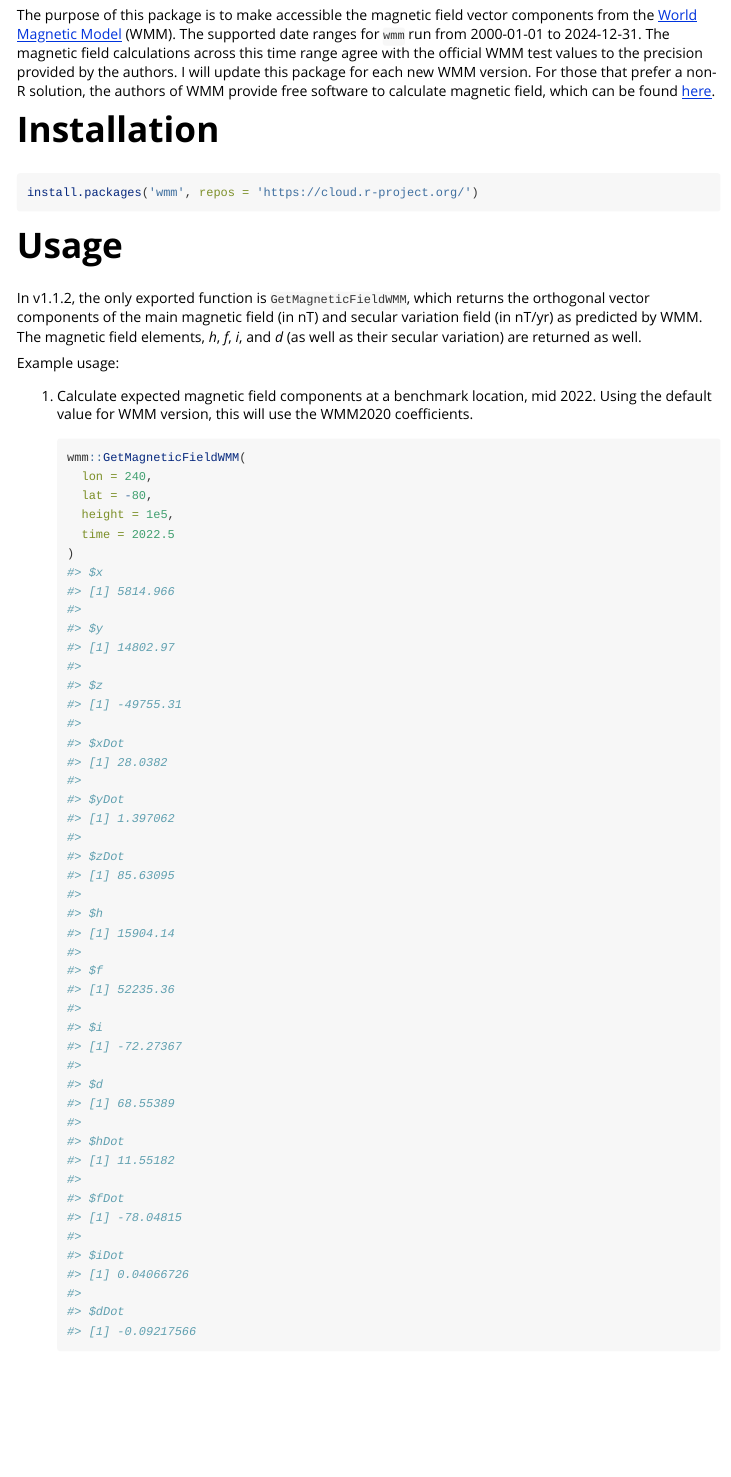
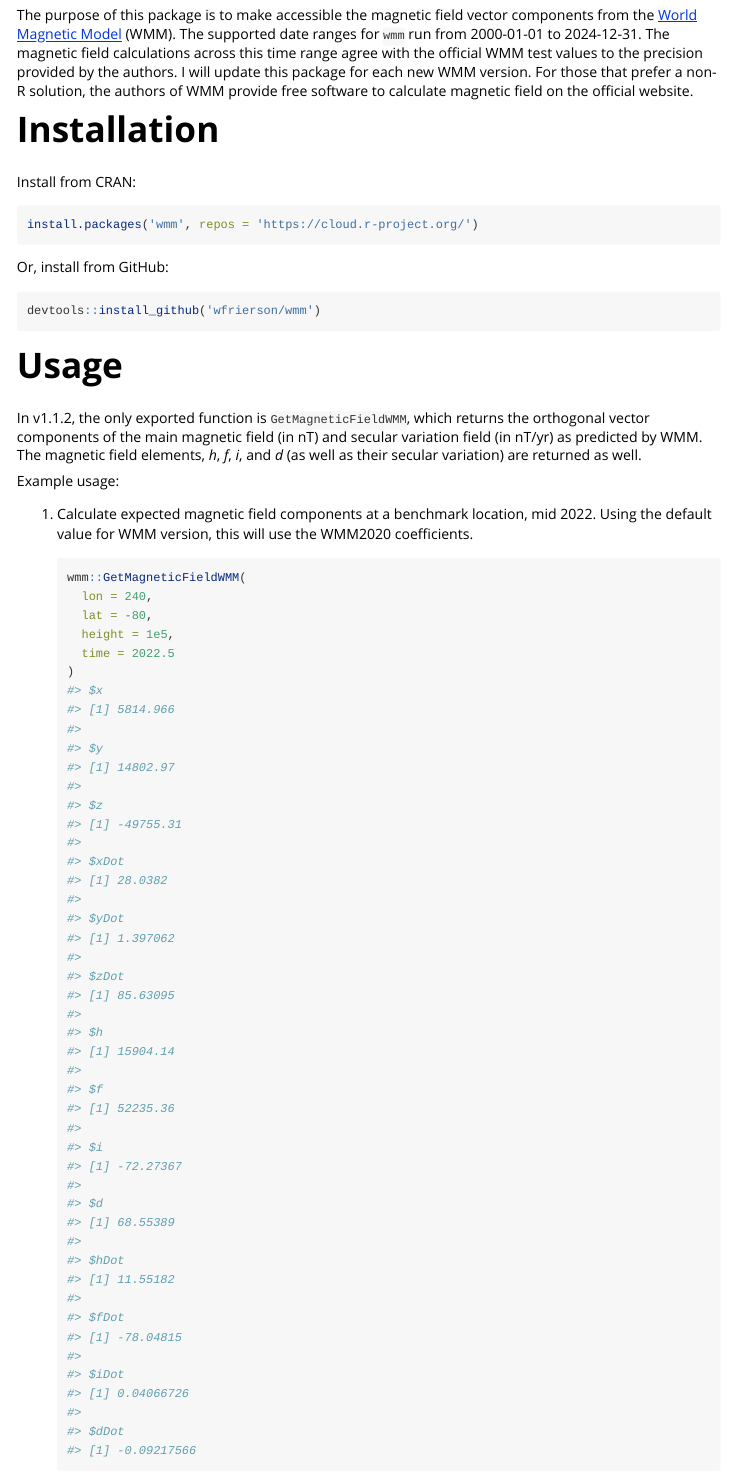
Before and after one commit to wfrierson/wmm, an R Markdown document (vignettes/wmm-vignette.Rmd): the page in a window 1100 px wide, from 80 px down. The pictures show the output file vignettes/wmm-vignette.html that the author committed with the source, opened offline.

Commit message:
package_review: Updating vignette files for ropensci.

````diff
--- a/vignettes/wmm-vignette.Rmd
+++ b/vignettes/wmm-vignette.Rmd
@@ -14,12 +14,20 @@
 )
 ```
 
-The purpose of this package is to make accessible the magnetic field vector components from the [World Magnetic Model](https://www.ngdc.noaa.gov/geomag/WMM/DoDWMM.shtml) (WMM). The supported date ranges for `wmm` run from 2000-01-01 to 2024-12-31. The magnetic field calculations across this time range agree with the official WMM test values to the precision provided by the authors. I will update this package for each new WMM version. For those that prefer a non-R solution, the authors of WMM provide free software to calculate magnetic field, which can be found [here](https://www.ngdc.noaa.gov/geomag/WMM/soft.shtml).
+The purpose of this package is to make accessible the magnetic field vector components from the [World Magnetic Model](https://www.ncei.noaa.gov/products/world-magnetic-model) (WMM). The supported date ranges for `wmm` run from 2000-01-01 to 2024-12-31. The magnetic field calculations across this time range agree with the official WMM test values to the precision provided by the authors. I will update this package for each new WMM version. For those that prefer a non-R solution, the authors of WMM provide free software to calculate magnetic field on the official website.
 
 # Installation
 
+Install from CRAN:
+
 ```{r installation, results=FALSE, message=FALSE, warning=FALSE}
 install.packages('wmm', repos = 'https://cloud.r-project.org/')
+```
+
+Or, install from GitHub:
+
+``` r
+devtools::install_github('wfrierson/wmm')
 ```
 
 # Usage
````
Also changed, not shown: vignettes/wmm-vignette.html.
